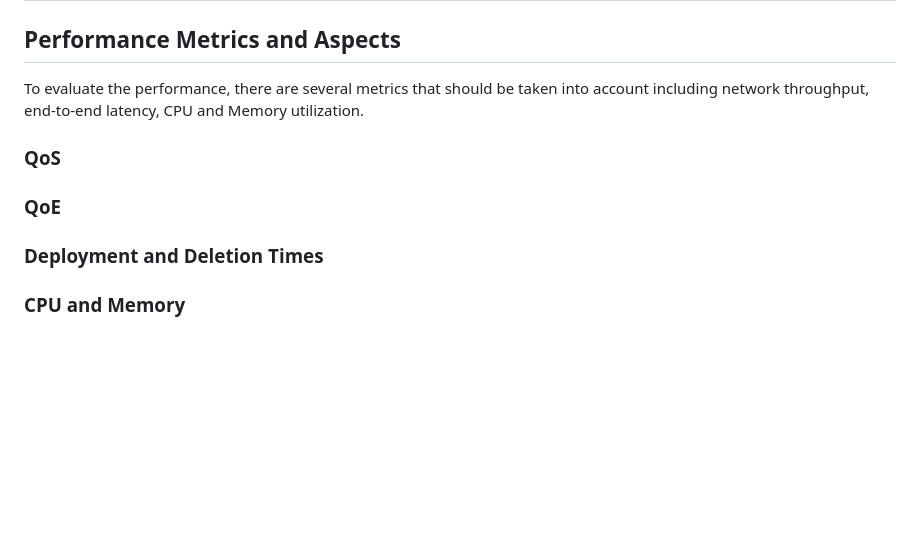
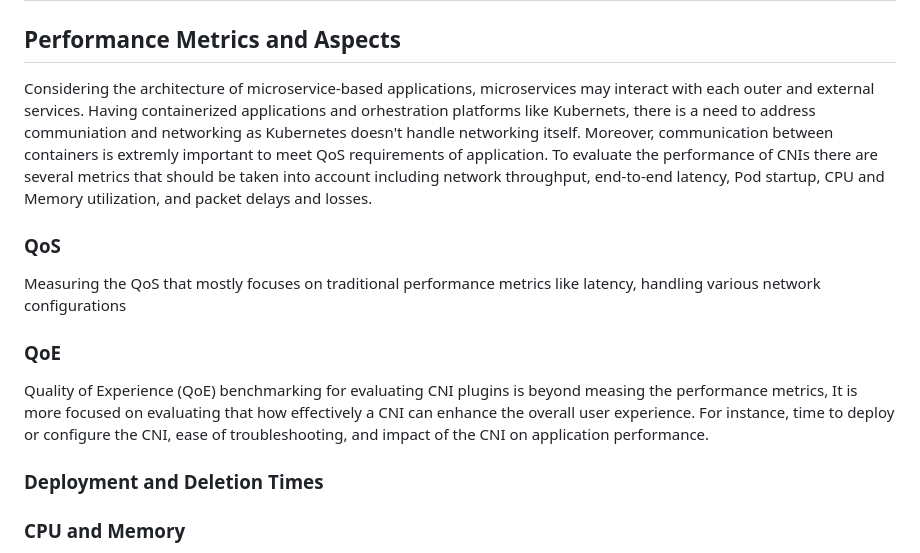
Before and after one commit to tinanikoo/ietf-bmwg-draft-2025-1, a Markdown page: draft-samizadeh-ietf-bmwg-cni-benchmarking.md, the part around the change. Drawn GitHub-style; blank space fills up the shorter version.

```diff
--- a/draft-samizadeh-ietf-bmwg-cni-benchmarking.md
+++ b/draft-samizadeh-ietf-bmwg-cni-benchmarking.md
@@ -115,9 +115,12 @@ The Container Network Interface (CNI) plays a key role in managing network conne
 
 # CNI Benchmarking
 ## Performance Metrics and Aspects
-To evaluate the performance, there are several metrics that should be taken into account including network throughput, end-to-end latency, CPU and Memory utilization.
+Considering the architecture of microservice-based applications, microservices may interact with each outer and external services. Having containerized applications and orhestration platforms like Kubernets, there is a need to address communiation and networking as Kubernetes doesn't handle networking itself. Moreover, communication between containers is extremly important to meet QoS requirements of application.
+To evaluate the performance of CNIs there are several metrics that should be taken into account including network throughput, end-to-end latency, Pod startup, CPU and Memory utilization, and packet delays and losses.
 ### QoS
+Measuring the QoS that mostly focuses on traditional performance metrics like latency, handling various network configurations
 ### QoE
+Quality of Experience (QoE) benchmarking for evaluating CNI plugins is beyond measing the performance metrics, It is more focused on evaluating that how effectively a CNI can enhance the overall user experience. For instance, time to deploy or configure the CNI, ease of troubleshooting, and impact of the CNI on application performance.
 ### Deployment and Deletion Times
 ### CPU and Memory
 ...
```
